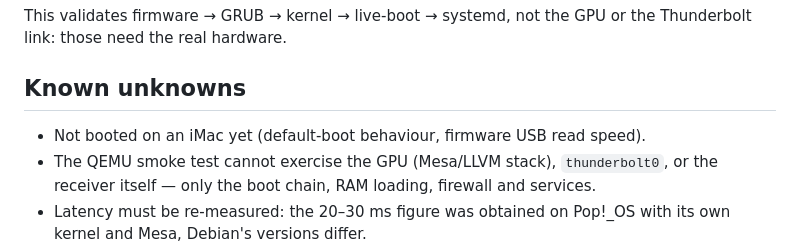
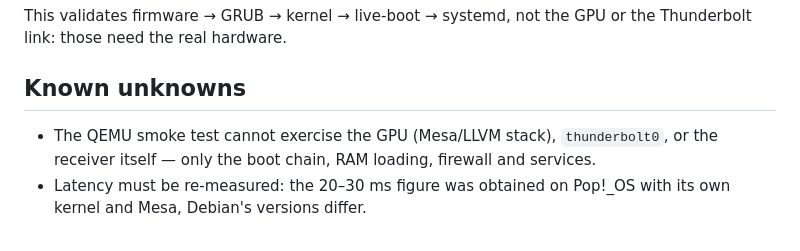
Before and after one commit to tkdev1755/remoteDisplay, a Markdown page: image/README.md, the part around the change. GitHub-like rendering.

Commit message:
chore : removed not booted on an iMac yet

```diff
--- a/image/README.md
+++ b/image/README.md
@@ -82,7 +82,6 @@ Thunderbolt link: those need the real hardware.
 
 ## Known unknowns
 
-- Not booted on an iMac yet (default-boot behaviour, firmware USB read speed).
 - The QEMU smoke test cannot exercise the GPU (Mesa/LLVM stack), `thunderbolt0`, or
   the receiver itself — only the boot chain, RAM loading, firewall and services.
 - Latency must be re-measured: the 20–30 ms figure was obtained on Pop!_OS with its
```
